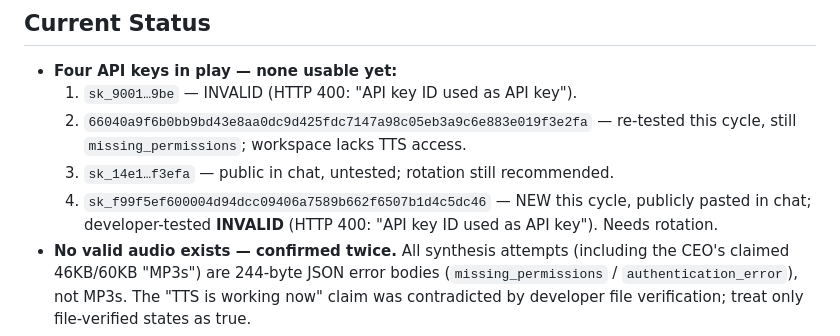
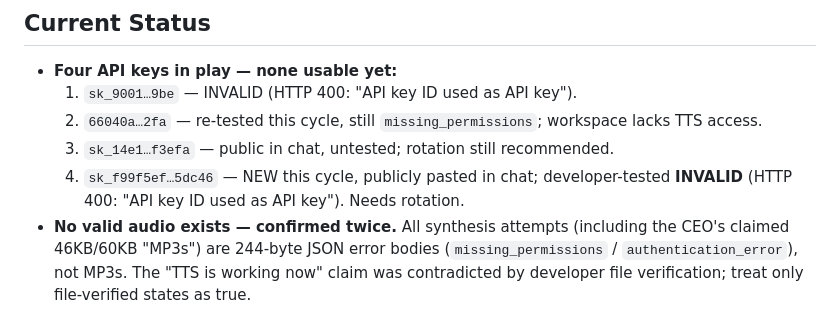
Before and after one commit to FrogF0cus/frogfocus, a Markdown page: _brief.md, the part around the change. Drawn GitHub-style.

Commit message:
Edit _brief.md (2 patches)

```diff
--- a/_brief.md
+++ b/_brief.md
@@ -11,9 +11,9 @@
 ## Current Status
 - **Four API keys in play — none usable yet:**
   1. `sk_9001…9be` — INVALID (HTTP 400: "API key ID used as API key").
-  2. `66040a9f6b0bb9bd43e8aa0dc9d425fdc7147a98c05eb3a9c6e883e019f3e2fa` — re-tested this cycle, still `missing_permissions`; workspace lacks TTS access.
+  2. `66040a…2fa` — re-tested this cycle, still `missing_permissions`; workspace lacks TTS access.
   3. `sk_14e1…f3efa` — public in chat, untested; rotation still recommended.
-  4. `sk_f99f5ef600004d94dcc09406a7589b662f6507b1d4c5dc46` — NEW this cycle, publicly pasted in chat; developer-tested **INVALID** (HTTP 400: "API key ID used as API key"). Needs rotation.
+  4. `sk_f99f5ef…5dc46` — NEW this cycle, publicly pasted in chat; developer-tested **INVALID** (HTTP 400: "API key ID used as API key"). Needs rotation.
 - **No valid audio exists — confirmed twice.** All synthesis attempts (including the CEO's claimed 46KB/60KB "MP3s") are 244-byte JSON error bodies (`missing_permissions` / `authentication_error`), not MP3s. The "TTS is working now" claim was contradicted by developer file verification; treat only file-verified states as true.
 - **KR's clickable-link ask is unmet.** KR explicitly approved publishing `adam.mp3` and `antoni.mp3` to public, no-login links and kept asking where to access them ("they aren't showing up in the files folder"). Nothing publishable exists until a working key produces real audio.
 - **Voice availability signal:** Adam and Antoni voices are reachable; **Josh hit 402 Payment Required** — that specific voice needs quota/credit the trial doesn't cover.
```
